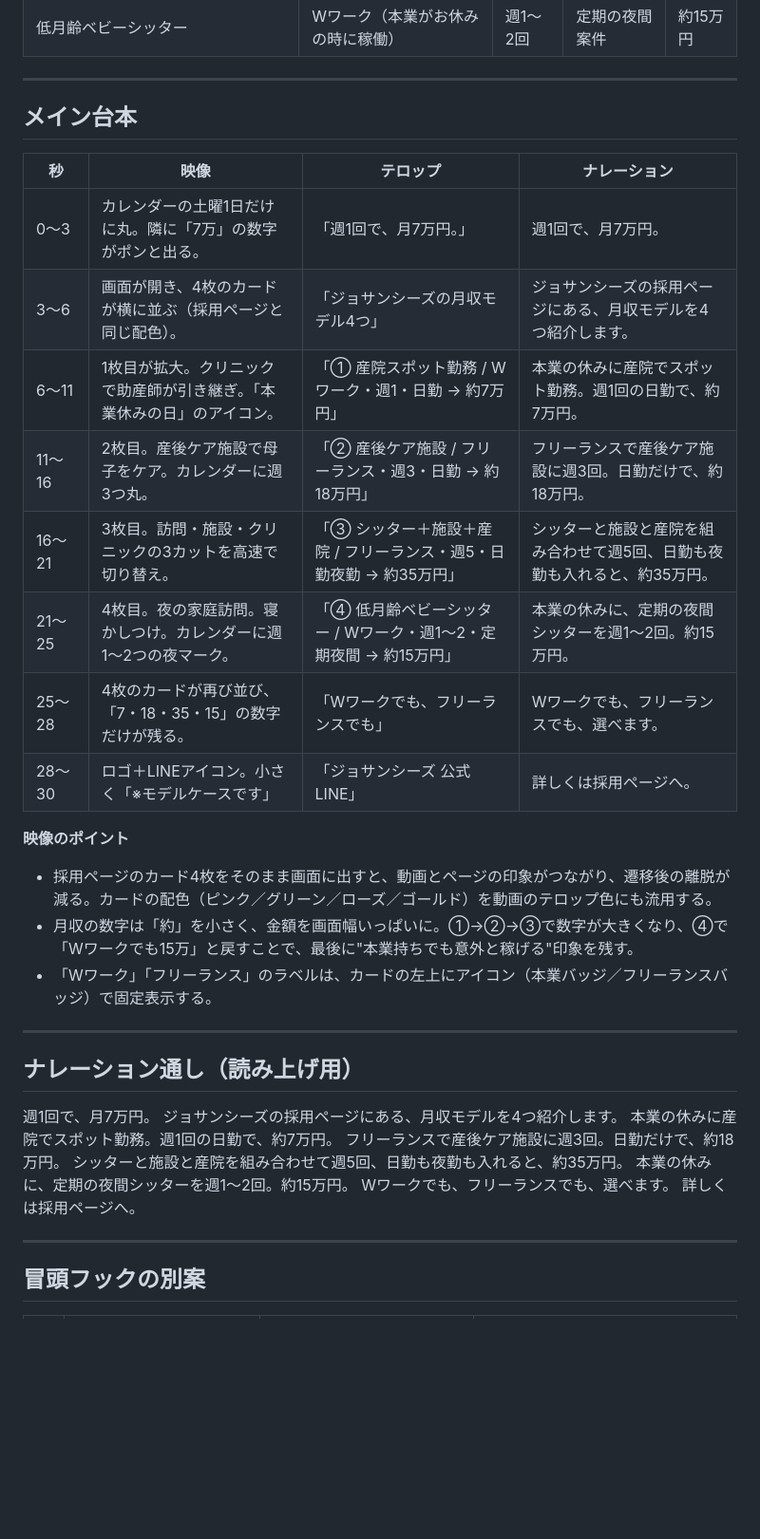
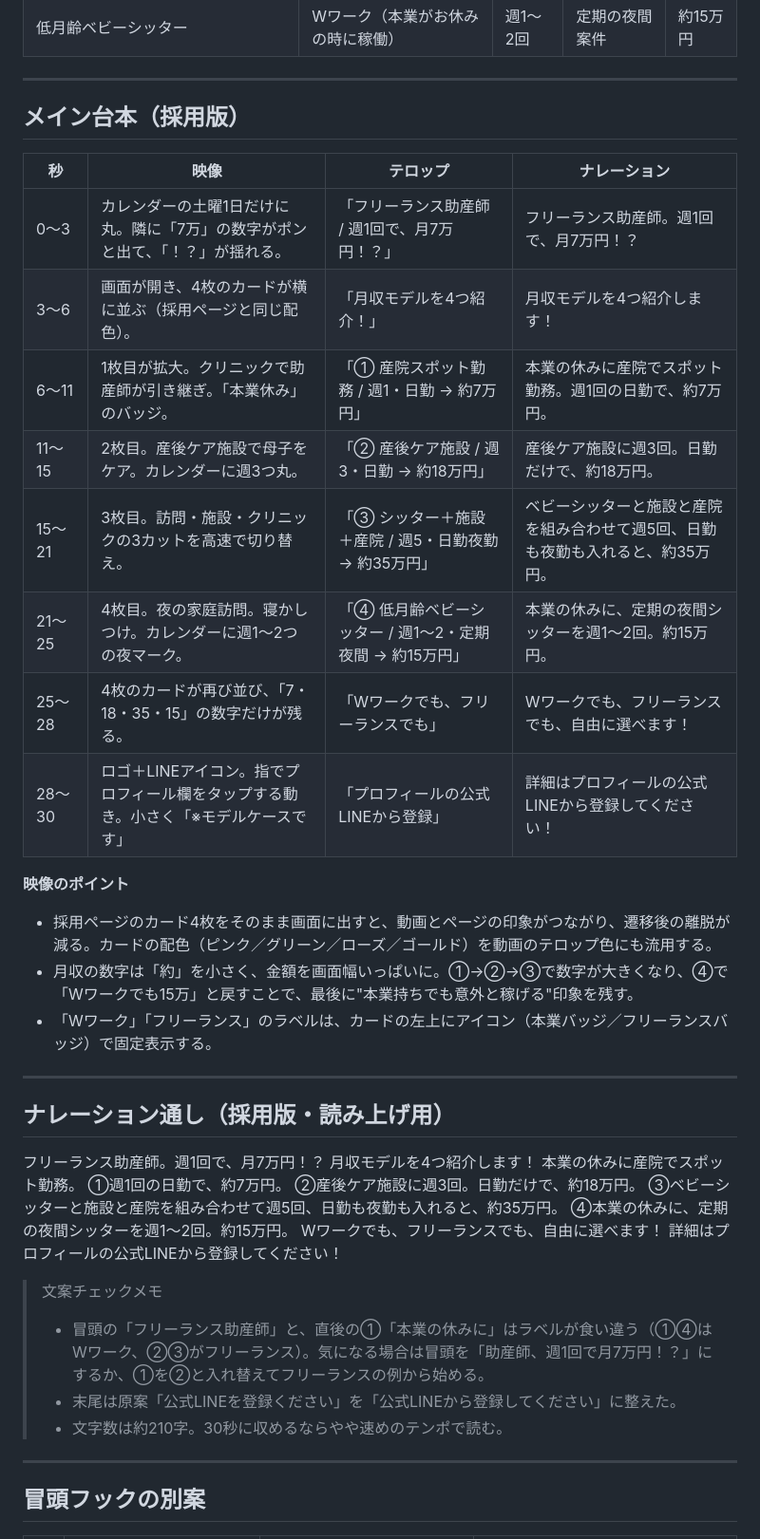
Before and after one commit to Dannymans/first-git, a Markdown page: scripts/josanshes-hatarakikata-short30-monthly-income.md, the part around the change. Shown at 95% size. GitHub-like rendering; blank space fills up the shorter version.

Commit message:
Adopt the revised narration for the monthly-income short video
Co-Authored-By: Claude Fable 5.1 <noreply@anthropic.com>
Claude-Session: https://claude.ai/code/session_01Cdm6omP7zqS7Tu2tojg5mz

```diff
--- a/scripts/josanshes-hatarakikata-short30-monthly-income.md
+++ b/scripts/josanshes-hatarakikata-short30-monthly-income.md
@@ -15,18 +15,18 @@
 
 ---
 
-## メイン台本
+## メイン台本（採用版）
 
 | 秒 | 映像 | テロップ | ナレーション |
 | --- | --- | --- | --- |
-| 0〜3 | カレンダーの土曜1日だけに丸。隣に「7万」の数字がポンと出る。 | 「週1回で、月7万円。」 | 週1回で、月7万円。 |
-| 3〜6 | 画面が開き、4枚のカードが横に並ぶ（採用ページと同じ配色）。 | 「ジョサンシーズの月収モデル4つ」 | ジョサンシーズの採用ページにある、月収モデルを4つ紹介します。 |
-| 6〜11 | 1枚目が拡大。クリニックで助産師が引き継ぎ。「本業休みの日」のアイコン。 | 「① 産院スポット勤務 / Wワーク・週1・日勤 → 約7万円」 | 本業の休みに産院でスポット勤務。週1回の日勤で、約7万円。 |
-| 11〜16 | 2枚目。産後ケア施設で母子をケア。カレンダーに週3つ丸。 | 「② 産後ケア施設 / フリーランス・週3・日勤 → 約18万円」 | フリーランスで産後ケア施設に週3回。日勤だけで、約18万円。 |
-| 16〜21 | 3枚目。訪問・施設・クリニックの3カットを高速で切り替え。 | 「③ シッター＋施設＋産院 / フリーランス・週5・日勤夜勤 → 約35万円」 | シッターと施設と産院を組み合わせて週5回、日勤も夜勤も入れると、約35万円。 |
-| 21〜25 | 4枚目。夜の家庭訪問。寝かしつけ。カレンダーに週1〜2つの夜マーク。 | 「④ 低月齢ベビーシッター / Wワーク・週1〜2・定期夜間 → 約15万円」 | 本業の休みに、定期の夜間シッターを週1〜2回。約15万円。 |
-| 25〜28 | 4枚のカードが再び並び、「7・18・35・15」の数字だけが残る。 | 「Wワークでも、フリーランスでも」 | Wワークでも、フリーランスでも、選べます。 |
-| 28〜30 | ロゴ＋LINEアイコン。小さく「※モデルケースです」 | 「ジョサンシーズ 公式LINE」 | 詳しくは採用ページへ。 |
+| 0〜3 | カレンダーの土曜1日だけに丸。隣に「7万」の数字がポンと出て、「！？」が揺れる。 | 「フリーランス助産師 / 週1回で、月7万円！？」 | フリーランス助産師。週1回で、月7万円！？ |
+| 3〜6 | 画面が開き、4枚のカードが横に並ぶ（採用ページと同じ配色）。 | 「月収モデルを4つ紹介！」 | 月収モデルを4つ紹介します！ |
+| 6〜11 | 1枚目が拡大。クリニックで助産師が引き継ぎ。「本業休み」のバッジ。 | 「① 産院スポット勤務 / 週1・日勤 → 約7万円」 | 本業の休みに産院でスポット勤務。週1回の日勤で、約7万円。 |
+| 11〜15 | 2枚目。産後ケア施設で母子をケア。カレンダーに週3つ丸。 | 「② 産後ケア施設 / 週3・日勤 → 約18万円」 | 産後ケア施設に週3回。日勤だけで、約18万円。 |
+| 15〜21 | 3枚目。訪問・施設・クリニックの3カットを高速で切り替え。 | 「③ シッター＋施設＋産院 / 週5・日勤夜勤 → 約35万円」 | ベビーシッターと施設と産院を組み合わせて週5回、日勤も夜勤も入れると、約35万円。 |
+| 21〜25 | 4枚目。夜の家庭訪問。寝かしつけ。カレンダーに週1〜2つの夜マーク。 | 「④ 低月齢ベビーシッター / 週1〜2・定期夜間 → 約15万円」 | 本業の休みに、定期の夜間シッターを週1〜2回。約15万円。 |
+| 25〜28 | 4枚のカードが再び並び、「7・18・35・15」の数字だけが残る。 | 「Wワークでも、フリーランスでも」 | Wワークでも、フリーランスでも、自由に選べます！ |
+| 28〜30 | ロゴ＋LINEアイコン。指でプロフィール欄をタップする動き。小さく「※モデルケースです」 | 「プロフィールの公式LINEから登録」 | 詳細はプロフィールの公式LINEから登録してください！ |
 
 **映像のポイント**
 - 採用ページのカード4枚をそのまま画面に出すと、動画とページの印象がつながり、遷移後の離脱が減る。カードの配色（ピンク／グリーン／ローズ／ゴールド）を動画のテロップ色にも流用する。
@@ -35,16 +35,22 @@
 
 ---
 
-## ナレーション通し（読み上げ用）
+## ナレーション通し（採用版・読み上げ用）
 
-週1回で、月7万円。
-ジョサンシーズの採用ページにある、月収モデルを4つ紹介します。
-本業の休みに産院でスポット勤務。週1回の日勤で、約7万円。
-フリーランスで産後ケア施設に週3回。日勤だけで、約18万円。
-シッターと施設と産院を組み合わせて週5回、日勤も夜勤も入れると、約35万円。
-本業の休みに、定期の夜間シッターを週1〜2回。約15万円。
-Wワークでも、フリーランスでも、選べます。
-詳しくは採用ページへ。
+フリーランス助産師。週1回で、月7万円！？
+月収モデルを4つ紹介します！
+本業の休みに産院でスポット勤務。
+①週1回の日勤で、約7万円。
+②産後ケア施設に週3回。日勤だけで、約18万円。
+③ベビーシッターと施設と産院を組み合わせて週5回、日勤も夜勤も入れると、約35万円。
+④本業の休みに、定期の夜間シッターを週1〜2回。約15万円。
+Wワークでも、フリーランスでも、自由に選べます！
+詳細はプロフィールの公式LINEから登録してください！
+
+> 文案チェックメモ
+> - 冒頭の「フリーランス助産師」と、直後の①「本業の休みに」はラベルが食い違う（①④はWワーク、②③がフリーランス）。気になる場合は冒頭を「助産師、週1回で月7万円！？」にするか、①を②と入れ替えてフリーランスの例から始める。
+> - 末尾は原案「公式LINEを登録ください」を「公式LINEから登録してください」に整えた。
+> - 文字数は約210字。30秒に収めるならやや速めのテンポで読む。
 
 ---
 
```
